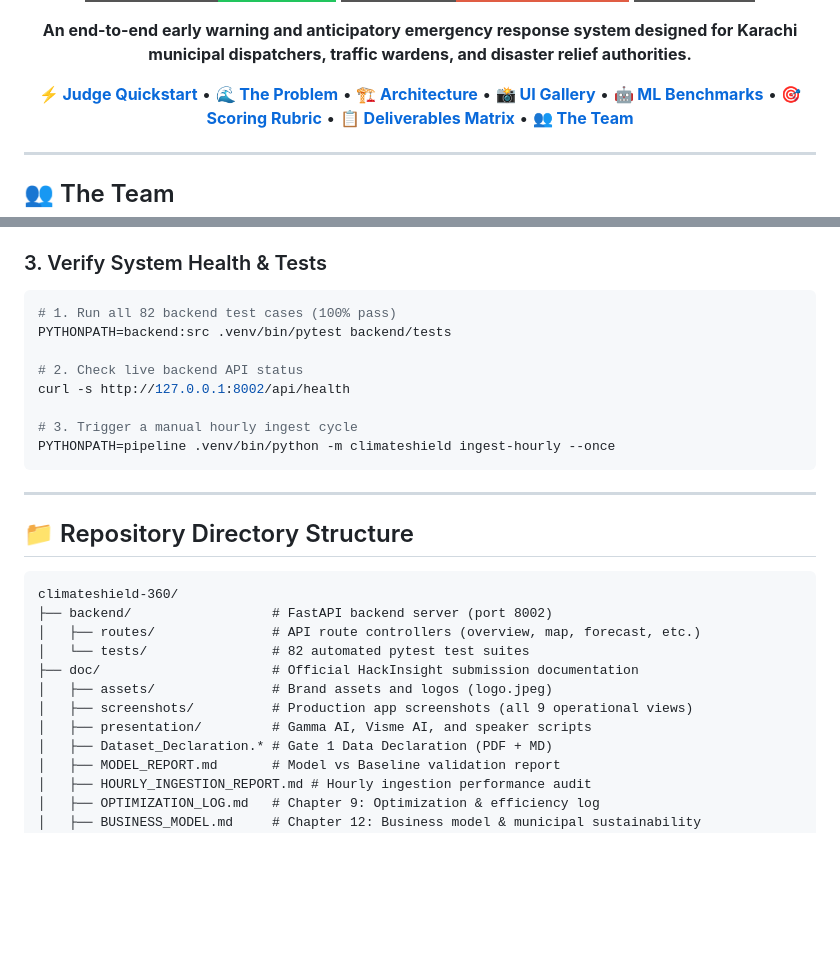
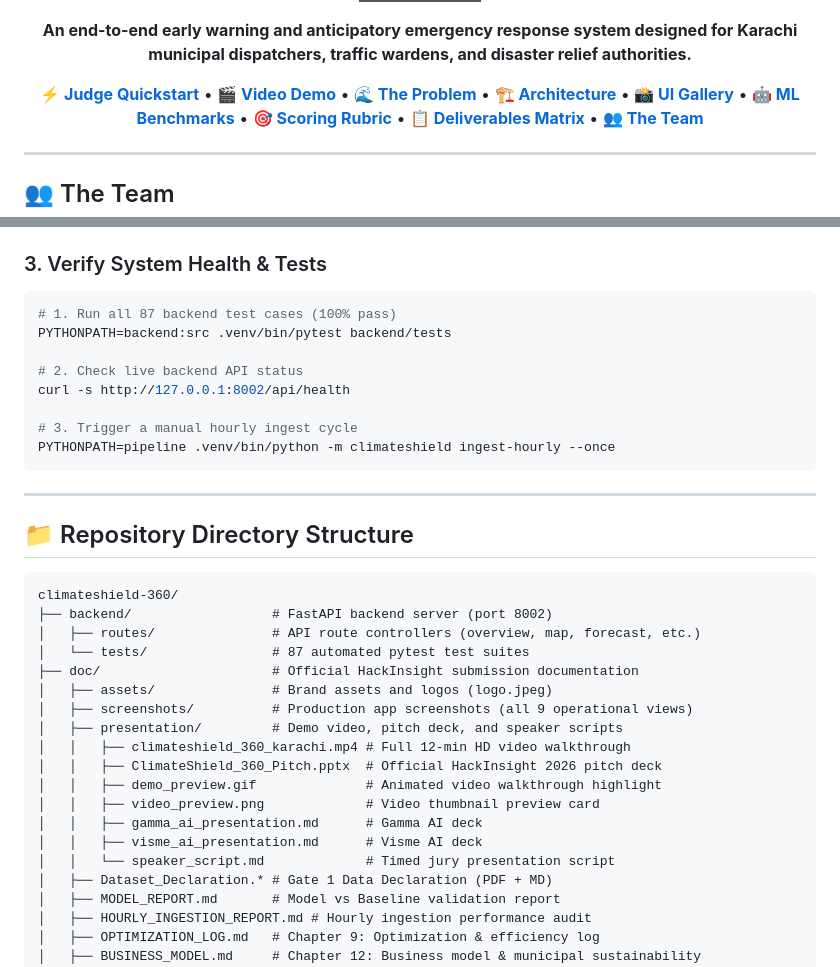
Before and after one commit to Afzal-Iqbal/climateshield-360, a Markdown page: README.md, 2 parts joined by grey strips. GitHub-like rendering; badges without logos; blank space fills up the shorter version.

````diff
--- a/README.md
+++ b/README.md
@@ -21,6 +23,7 @@
 
   <p align="center">
     <a href="#-quickstart-for-hackinsight-judges"><b>⚡ Judge Quickstart</b></a> •
+    <a href="#-live-platform-walkthrough--video-demo"><b>🎬 Video Demo</b></a> •
     <a href="#-the-karachi-problem-statement"><b>🌊 The Problem</b></a> •
     <a href="#-system-architecture"><b>🏗️ Architecture</b></a> •
     <a href="#-interactive-ui-gallery"><b>📸 UI Gallery</b></a> •
@@ -257,7 +299,7 @@ npm run dev -- --port 5173
 
 ### 3. Verify System Health & Tests
 ```bash
-# 1. Run all 82 backend test cases (100% pass)
+# 1. Run all 87 backend test cases (100% pass)
 PYTHONPATH=backend:src .venv/bin/pytest backend/tests
 
 # 2. Check live backend API status
@@ -275,11 +317,18 @@ PYTHONPATH=pipeline .venv/bin/python -m climateshield ingest-hourly --once
 climateshield-360/
 ├── backend/                  # FastAPI backend server (port 8002)
 │   ├── routes/               # API route controllers (overview, map, forecast, etc.)
-│   └── tests/                # 82 automated pytest test suites
+│   └── tests/                # 87 automated pytest test suites
 ├── doc/                      # Official HackInsight submission documentation
 │   ├── assets/               # Brand assets and logos (logo.jpeg)
 │   ├── screenshots/          # Production app screenshots (all 9 operational views)
-│   ├── presentation/         # Gamma AI, Visme AI, and speaker scripts
+│   ├── presentation/         # Demo video, pitch deck, and speaker scripts
+│   │   ├── climateshield_360_karachi.mp4 # Full 12-min HD video walkthrough
+│   │   ├── ClimateShield_360_Pitch.pptx  # Official HackInsight 2026 pitch deck
+│   │   ├── demo_preview.gif              # Animated video walkthrough highlight
+│   │   ├── video_preview.png             # Video thumbnail preview card
+│   │   ├── gamma_ai_presentation.md      # Gamma AI deck
+│   │   ├── visme_ai_presentation.md      # Visme AI deck
+│   │   └── speaker_script.md             # Timed jury presentation script
 │   ├── Dataset_Declaration.* # Gate 1 Data Declaration (PDF + MD)
 │   ├── MODEL_REPORT.md       # Model vs Baseline validation report
 │   ├── HOURLY_INGESTION_REPORT.md # Hourly ingestion performance audit
````
Also changed, not shown: other parts of README.md (+43 -2 lines), AI_Use_Log.md (+17 -0 lines), doc/AI_Use_Log.md (+17 -0 lines), doc/presentation/demo_preview.gif (added), doc/presentation/video_preview.png (added), 2 other files.
